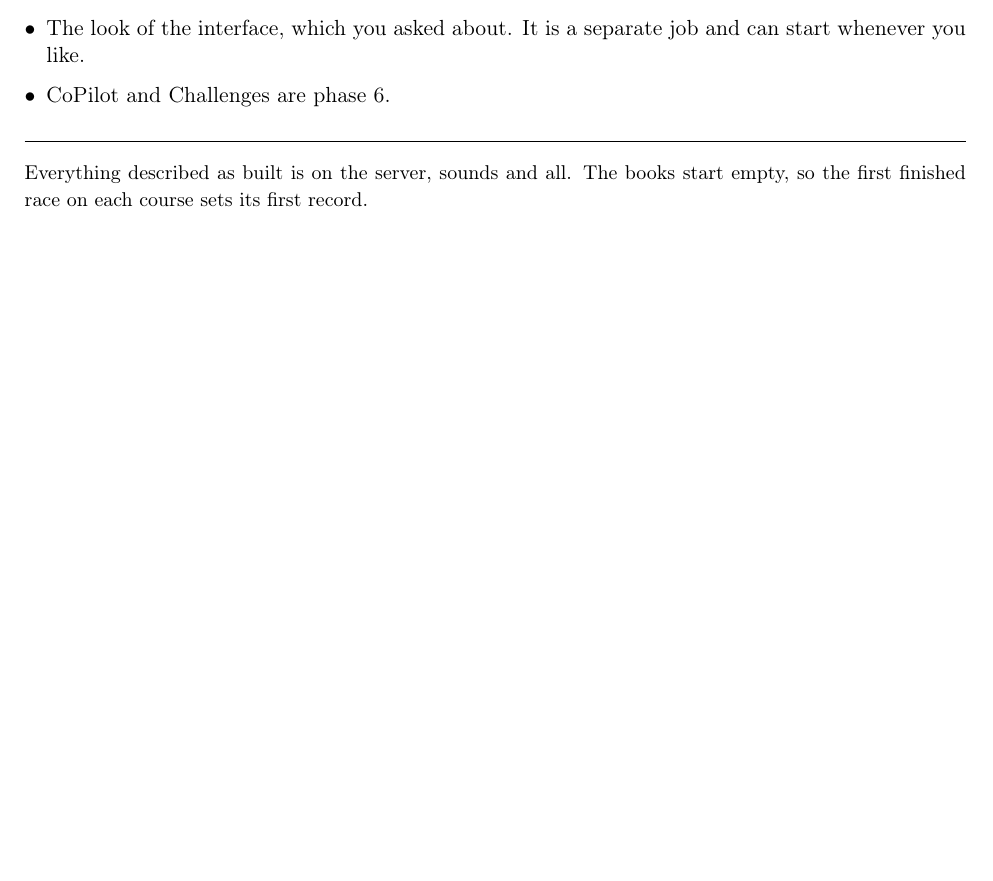
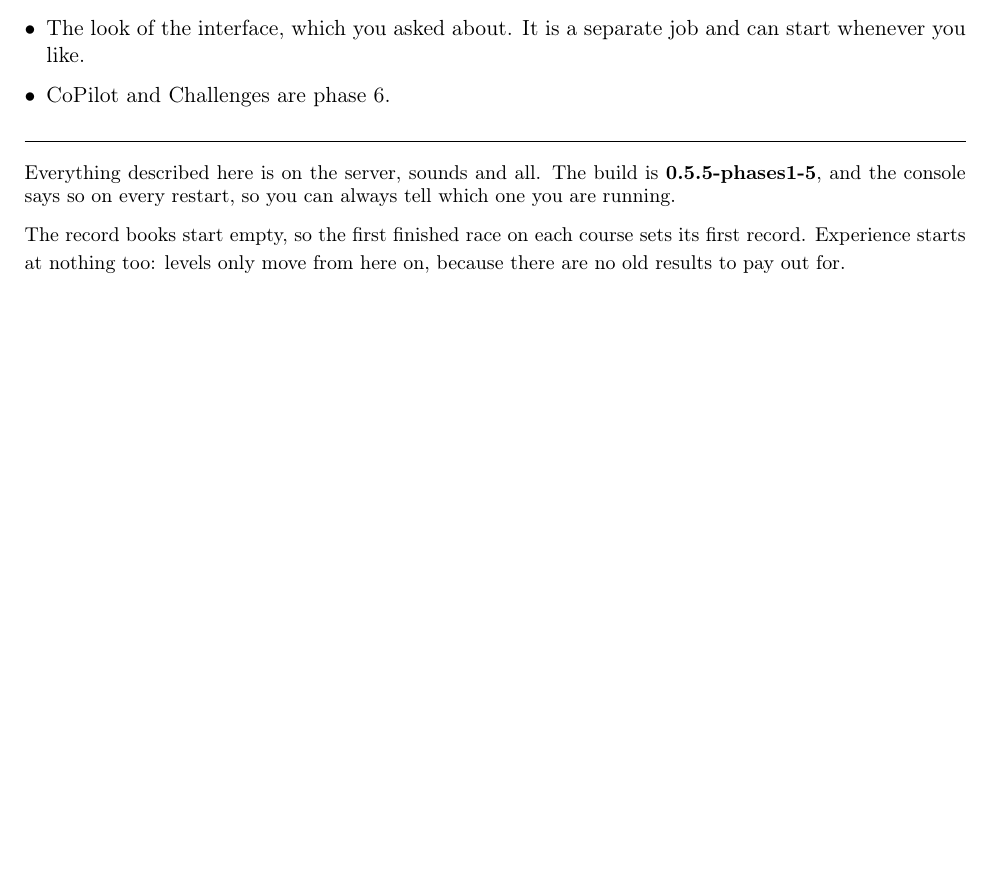
Before and after one commit to AbdulGhani002/beammp-race-manager, a LaTeX document (docs/reports/phase-3-4-5-report.tex): part of page 6 of 6, cut so that both start at the same text, the shorter picture padded with empty space. Compiled offline with pdfLaTeX.

Commit message:
The version says the plan's phases are done, and the report says so too
0.5.5-phases1-5. Everything his build plan lists for phases 1 to 5 is on
the server now, so the line the console prints on every restart should
say which build that is rather than still reading phase 5.

The report gains the version, and a note that experience starts at
nothing the same way the record books do: there are no old results to
pay out for, so levels only move from here.

```diff
--- a/docs/reports/phase-3-4-5-report.tex
+++ b/docs/reports/phase-3-4-5-report.tex
@@ -388,8 +388,12 @@ same thing as a cap and you should know that.
 \hrule
 \vspace{6pt}
 
-{\small Everything described as built is on the server, sounds and all. The
-books start empty, so the first finished race on each course sets its first
-record.}
+{\small Everything described here is on the server, sounds and all. The build
+is \textbf{0.5.5-phases1-5}, and the console says so on every restart, so you
+can always tell which one you are running.
+
+The record books start empty, so the first finished race on each course sets
+its first record. Experience starts at nothing too: levels only move from here
+on, because there are no old results to pay out for.}
 
 \end{document}
```
Also changed, not shown: client/lua/ge/extensions/raceManager/main.lua (+1 -1 lines), server/RaceManager/00_config.lua (+1 -1 lines), docs/plans/phase-2-plan.pdf, docs/plans/phase-3-plan.pdf, docs/plans/phase-4-plan.pdf, docs/reports/phase-3-4-5-report.pdf, docs/reports/phase-3-report.pdf.
